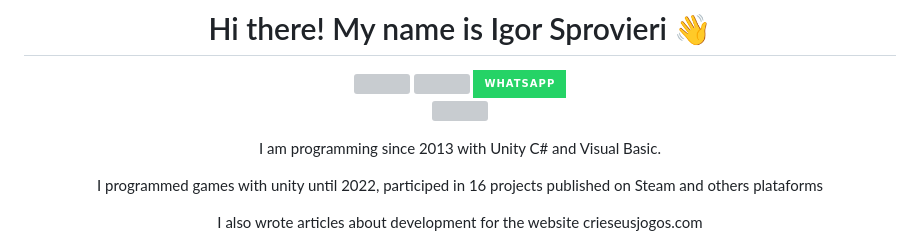
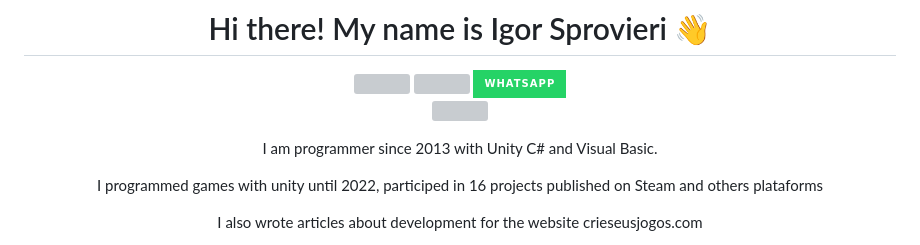
Before and after one commit to IgorSprovieri/IgorSprovieri, a Markdown page: README.md, the part around the change. Rendered like a GitHub page; badges without logos; grey boxes are pictures that could not be loaded.

Commit message:
docs: update readme

```diff
--- a/README.md
+++ b/README.md
@@ -14,7 +14,7 @@
 
 <img style="height: 0px;" src="./public/blank.svg"></img>
 
-I am programming since 2013 with Unity C# and Visual Basic.
+I am programmer since 2013 with Unity C# and Visual Basic.
 
 I programmed games with unity until 2022, participed in 16 projects published on Steam and others plataforms
 
```
